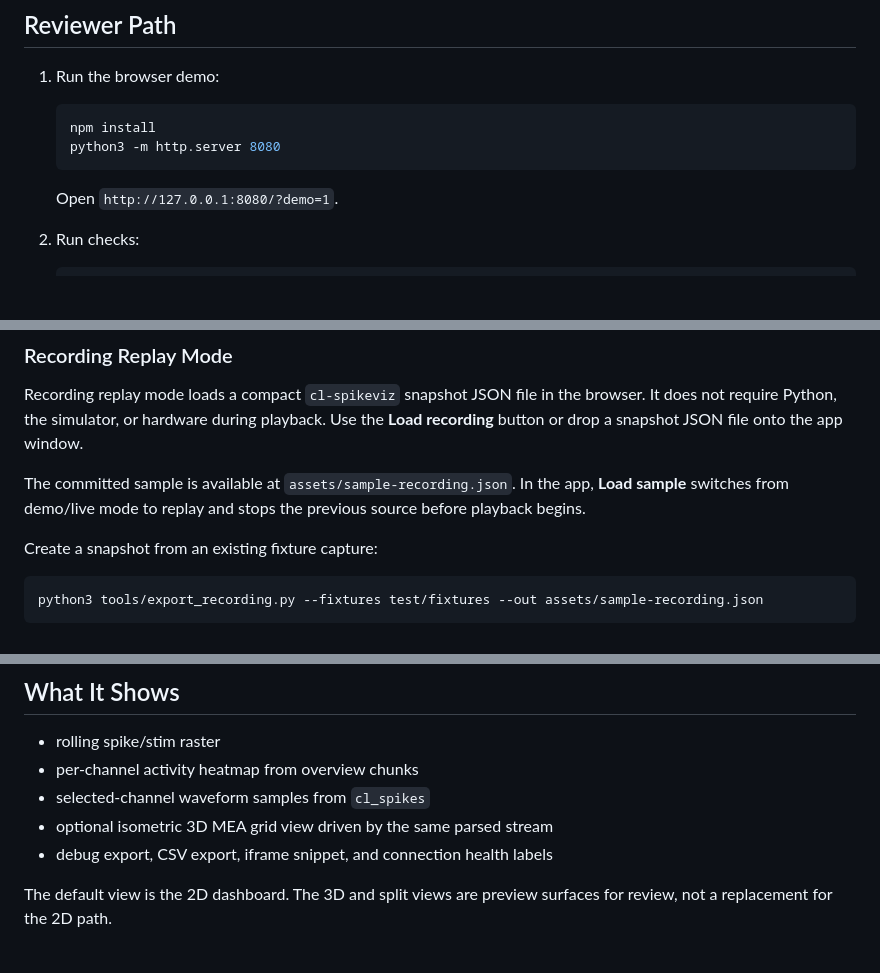
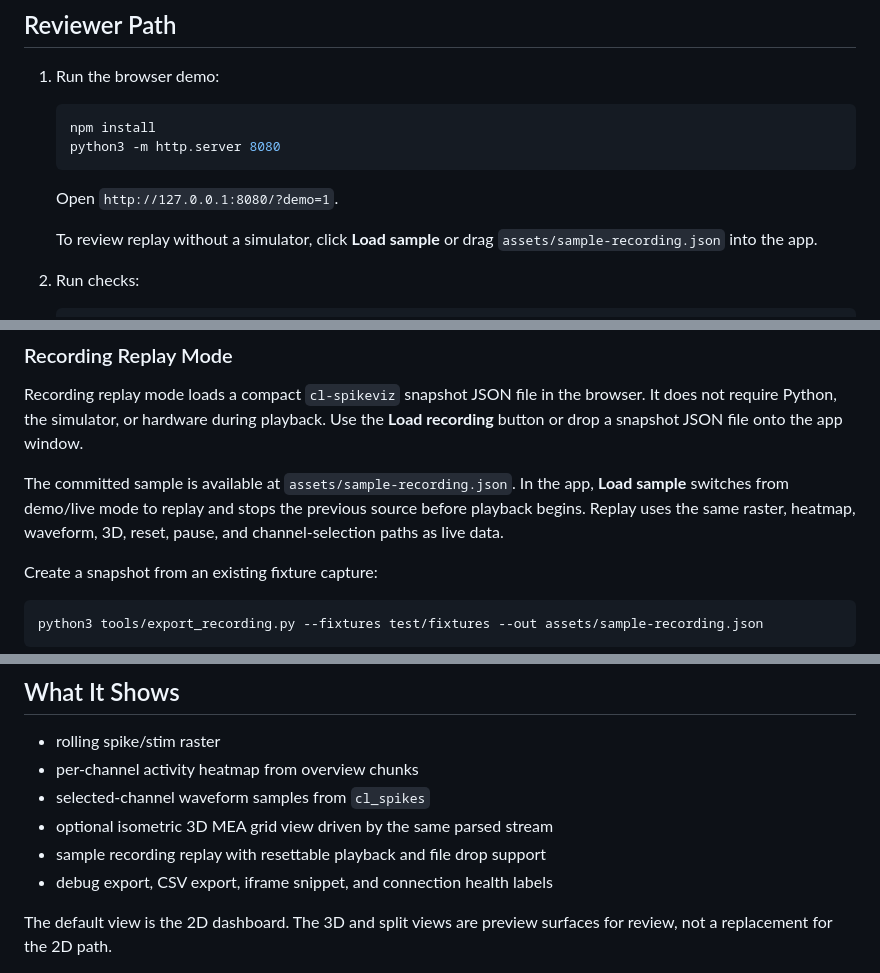
Before and after one commit to MikMikMiller/cl-spikeviz, a Markdown page: README.md, 3 parts joined by grey strips. GitHub-like rendering; blank space fills up the shorter version.

````diff
--- a/README.md
+++ b/README.md
@@ -40,6 +41,8 @@ The captures below were recorded from the Chrome desktop browser using determini
    ```
 
    Open `http://127.0.0.1:8080/?demo=1`.
+
+   To review replay without a simulator, click **Load sample** or drag `assets/sample-recording.json` into the app.
 
 2. Run checks:
 
@@ -96,7 +99,7 @@ Public `cl-sdk` documentation describes enabling the simulator WebSocket server
 
 Recording replay mode loads a compact `cl-spikeviz` snapshot JSON file in the browser. It does not require Python, the simulator, or hardware during playback. Use the **Load recording** button or drop a snapshot JSON file onto the app window.
 
-The committed sample is available at `assets/sample-recording.json`. In the app, **Load sample** switches from demo/live mode to replay and stops the previous source before playback begins.
+The committed sample is available at `assets/sample-recording.json`. In the app, **Load sample** switches from demo/live mode to replay and stops the previous source before playback begins. Replay uses the same raster, heatmap, waveform, 3D, reset, pause, and channel-selection paths as live data.
 
 Create a snapshot from an existing fixture capture:
 
@@ -134,6 +137,7 @@ This is a visualizer snapshot format, not the full HDF5 recording format produce
 - per-channel activity heatmap from overview chunks
 - selected-channel waveform samples from `cl_spikes`
 - optional isometric 3D MEA grid view driven by the same parsed stream
+- sample recording replay with resettable playback and file drop support
 - debug export, CSV export, iframe snippet, and connection health labels
 
 The default view is the 2D dashboard. The 3D and split views are preview surfaces for review, not a replacement for the 2D path.
````
Also changed, not shown: other parts of README.md (+32 -8 lines), CHANGELOG.md (+11 -0 lines), docs/GITHUB_PAGES.md (+5 -1 lines), assets/chrome-3d-demo.jpg, assets/chrome-dashboard-demo.jpg, assets/chrome-split-demo.jpg, 8 other files.
